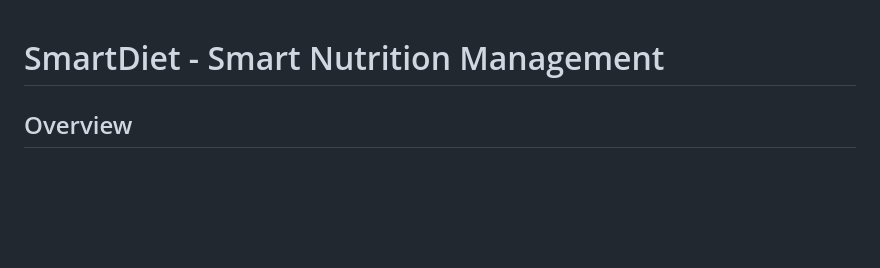
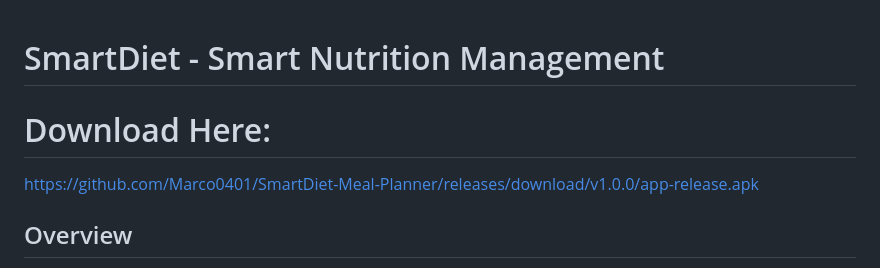
Before and after one commit to Marco0401/SmartDiet-Meal-Planner, a Markdown page: README.md, the part around the change. GitHub-like rendering; blank space fills up the shorter version.

```diff
--- a/README.md
+++ b/README.md
@@ -1,4 +1,6 @@
 # SmartDiet - Smart Nutrition Management
+# Download Here:
+https://github.com/Marco0401/SmartDiet-Meal-Planner/releases/download/v1.0.0/app-release.apk
 
 ## Overview
 
```
